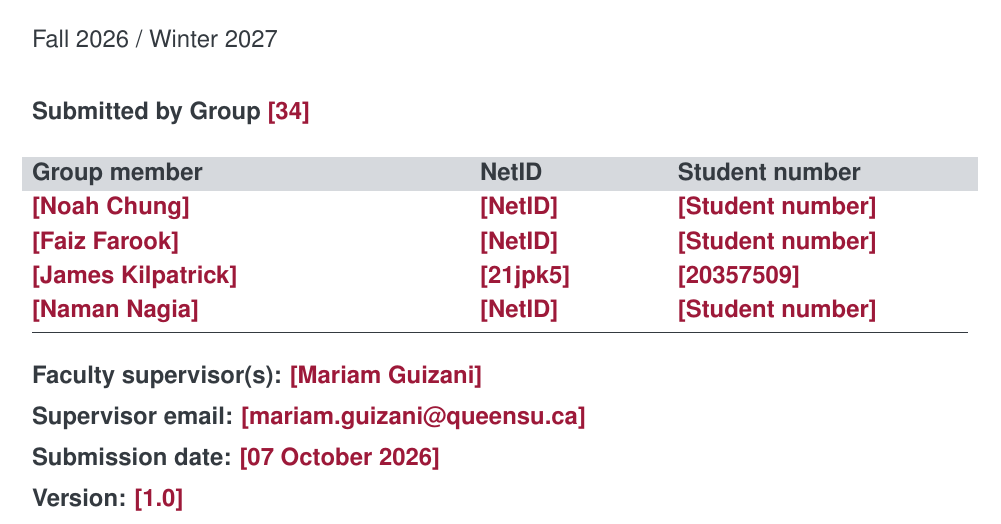
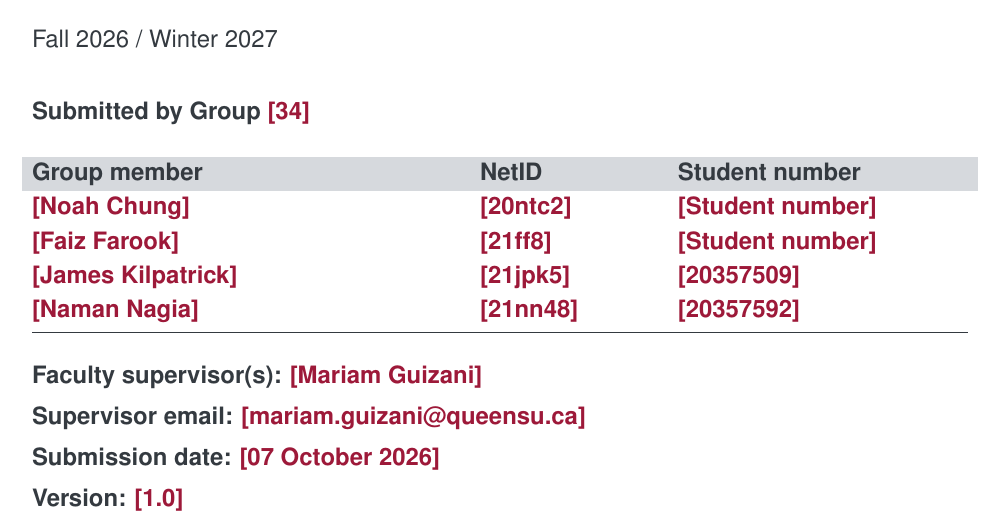
Before and after one commit to naman-nagia/ELEC-490-Capstone-Proposal, a LaTeX document (ELEC49X_proposal/ELEC49X_proposal/main.tex, which reads ELEC49X_proposal/ELEC49X_proposal/metadata.tex): part of page 1 of 18, cut so that both start at the same text. Compiled offline with pdfLaTeX.

Commit message:
adding final changes

```diff
--- a/ELEC49X_proposal/ELEC49X_proposal/metadata.tex
+++ b/ELEC49X_proposal/ELEC49X_proposal/metadata.tex
@@ -20,13 +20,12 @@
 
 % Keep names and identifiers in a single editable place. Add/remove rows.
 \newcommand{\TeamMembers}{%
-  \TemplateField{Noah Chung} & \TemplateField{NetID} & \TemplateField{Student number} \\
-  \TemplateField{Faiz Farook} & \TemplateField{NetID} & \TemplateField{Student number} \\
+  \TemplateField{Noah Chung} & \TemplateField{20ntc2} & \TemplateField{Student number} \\
+  \TemplateField{Faiz Farook} & \TemplateField{21ff8} & \TemplateField{Student number} \\
   \TemplateField{James Kilpatrick} & \TemplateField{21jpk5} & \TemplateField{20357509} \\
-  \TemplateField{Naman Nagia} & \TemplateField{NetID} & \TemplateField{Student number} \\
+  \TemplateField{Naman Nagia} & \TemplateField{21nn48} & \TemplateField{20357592} \\
 }
 
 \showguidancefalse       % Change to \showguidancefalse for the submission PDF.
-% \showguidancefalse
 \includeappendicestrue  % Change to \includeappendicesfalse when appropriate.
 \includeindustrypartnerfalse % Change to true for an industry partnership.
```
Also changed, not shown: ELEC49X_proposal/ELEC49X_proposal/main.pdf, 3 other files.
